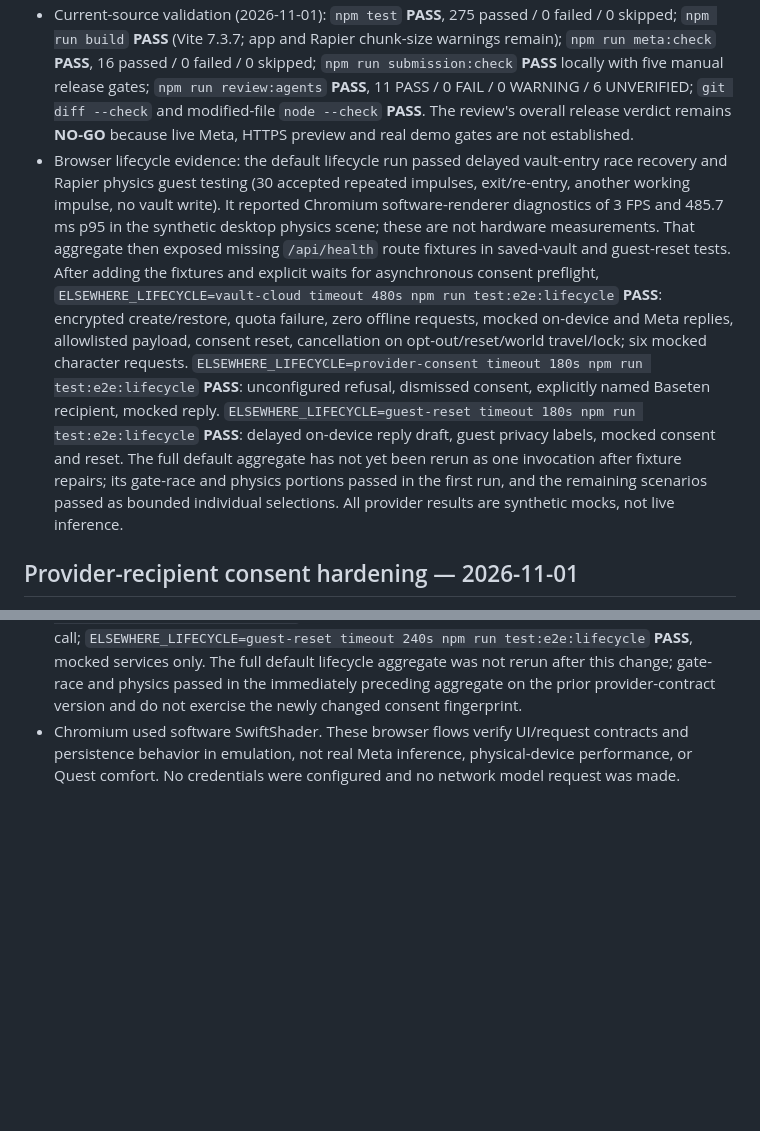
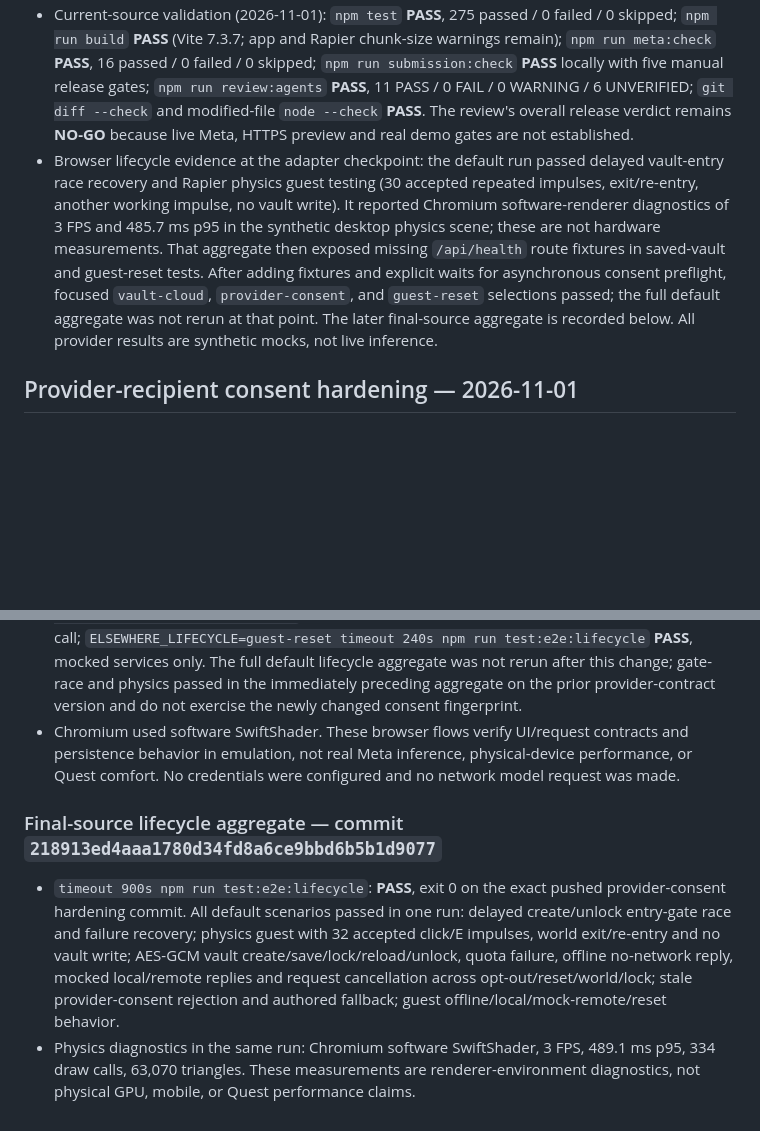
Before and after one commit to kapasainitishreddy/ELSEWHERE, a Markdown page: docs/QA_EVIDENCE_CURRENT.md, 2 parts joined by grey strips. Drawn GitHub-style; blank space fills up the shorter version.

Commit message:
docs: record final lifecycle aggregate

```diff
--- a/docs/QA_EVIDENCE_CURRENT.md
+++ b/docs/QA_EVIDENCE_CURRENT.md
@@ -313,7 +313,7 @@ Remaining external gates are unchanged: no physical phone/Quest run, current off
 - The browser consent journey now checks same-origin health before opting in, names the selected recipient in confirmation, rejects unconfigured mode, and displays the recipient-specific privacy status. The recipient and reply in this test are mocked. This is not a live Meta/partner demonstration or Stage One proof.
 - Primary provider references supplied for implementation: [Baseten Chat Completions](https://docs.baseten.co/reference/inference-api/chat-completions), [Baseten model API capabilities](https://docs.baseten.co/inference/model-apis/overview), [Fireworks Chat Completions](https://docs.fireworks.ai/api-reference/post-chatcompletions), [Fireworks reliability](https://docs.fireworks.ai/guides/reliability), and [Modal endpoints](https://modal.com/docs/guide/endpoints). These references describe API contracts; they do not establish this project's credentials, provider account access, event eligibility, or current Meta submission requirements.
 - Current-source validation (2026-11-01): `npm test` **PASS**, 275 passed / 0 failed / 0 skipped; `npm run build` **PASS** (Vite 7.3.7; app and Rapier chunk-size warnings remain); `npm run meta:check` **PASS**, 16 passed / 0 failed / 0 skipped; `npm run submission:check` **PASS** locally with five manual release gates; `npm run review:agents` **PASS**, 11 PASS / 0 FAIL / 0 WARNING / 6 UNVERIFIED; `git diff --check` and modified-file `node --check` **PASS**. The review's overall release verdict remains **NO-GO** because live Meta, HTTPS preview and real demo gates are not established.
-- Browser lifecycle evidence: the default lifecycle run passed delayed vault-entry race recovery and Rapier physics guest testing (30 accepted repeated impulses, exit/re-entry, another working impulse, no vault write). It reported Chromium software-renderer diagnostics of 3 FPS and 485.7 ms p95 in the synthetic desktop physics scene; these are not hardware measurements. That aggregate then exposed missing `/api/health` route fixtures in saved-vault and guest-reset tests. After adding the fixtures and explicit waits for asynchronous consent preflight, `ELSEWHERE_LIFECYCLE=vault-cloud timeout 480s npm run test:e2e:lifecycle` **PASS**: encrypted create/restore, quota failure, zero offline requests, mocked on-device and Meta replies, allowlisted payload, consent reset, cancellation on opt-out/reset/world travel/lock; six mocked character requests. `ELSEWHERE_LIFECYCLE=provider-consent timeout 180s npm run test:e2e:lifecycle` **PASS**: unconfigured refusal, dismissed consent, explicitly named Baseten recipient, mocked reply. `ELSEWHERE_LIFECYCLE=guest-reset timeout 180s npm run test:e2e:lifecycle` **PASS**: delayed on-device reply draft, guest privacy labels, mocked consent and reset. The full default aggregate has not yet been rerun as one invocation after fixture repairs; its gate-race and physics portions passed in the first run, and the remaining scenarios passed as bounded individual selections. All provider results are synthetic mocks, not live inference.
+- Browser lifecycle evidence at the adapter checkpoint: the default run passed delayed vault-entry race recovery and Rapier physics guest testing (30 accepted repeated impulses, exit/re-entry, another working impulse, no vault write). It reported Chromium software-renderer diagnostics of 3 FPS and 485.7 ms p95 in the synthetic desktop physics scene; these are not hardware measurements. That aggregate then exposed missing `/api/health` route fixtures in saved-vault and guest-reset tests. After adding fixtures and explicit waits for asynchronous consent preflight, focused `vault-cloud`, `provider-consent`, and `guest-reset` selections passed; the full default aggregate was not rerun at that point. The later final-source aggregate is recorded below. All provider results are synthetic mocks, not live inference.
 
 ## Provider-recipient consent hardening — 2026-11-01
 
@@ -322,3 +322,8 @@ Remaining external gates are unchanged: no physical phone/Quest run, current off
 - Client deadlines now use the selected bounded provider timeout plus a five-second response margin (capped at 65 seconds), replacing the prior 11-second abort that could truncate a valid 30-second partner response. User/world/lock cancellation remains active.
 - Final-source checks for this change: `npm test` **PASS**, 280 passed / 0 failed / 0 skipped; `npm run meta:check` **PASS**, 17 passed / 0 failed / 0 skipped; `ELSEWHERE_LIFECYCLE=provider-consent timeout 240s npm run test:e2e:lifecycle` **PASS**; `ELSEWHERE_LIFECYCLE=vault-cloud timeout 480s npm run test:e2e:lifecycle` **PASS**, six mocked character attempts and no live provider call; `ELSEWHERE_LIFECYCLE=guest-reset timeout 240s npm run test:e2e:lifecycle` **PASS**, mocked services only. The full default lifecycle aggregate was not rerun after this change; gate-race and physics passed in the immediately preceding aggregate on the prior provider-contract version and do not exercise the newly changed consent fingerprint.
 - Chromium used software SwiftShader. These browser flows verify UI/request contracts and persistence behavior in emulation, not real Meta inference, physical-device performance, or Quest comfort. No credentials were configured and no network model request was made.
+
+### Final-source lifecycle aggregate — commit `218913ed4aaa1780d34fd8a6ce9bbd6b5b1d9077`
+
+- `timeout 900s npm run test:e2e:lifecycle`: **PASS**, exit 0 on the exact pushed provider-consent hardening commit. All default scenarios passed in one run: delayed create/unlock entry-gate race and failure recovery; physics guest with 32 accepted click/E impulses, world exit/re-entry and no vault write; AES-GCM vault create/save/lock/reload/unlock, quota failure, offline no-network reply, mocked local/remote replies and request cancellation across opt-out/reset/world/lock; stale provider-consent rejection and authored fallback; guest offline/local/mock-remote/reset behavior.
+- Physics diagnostics in the same run: Chromium software SwiftShader, 3 FPS, 489.1 ms p95, 334 draw calls, 63,070 triangles. These measurements are renderer-environment diagnostics, not physical GPU, mobile, or Quest performance claims.
```
